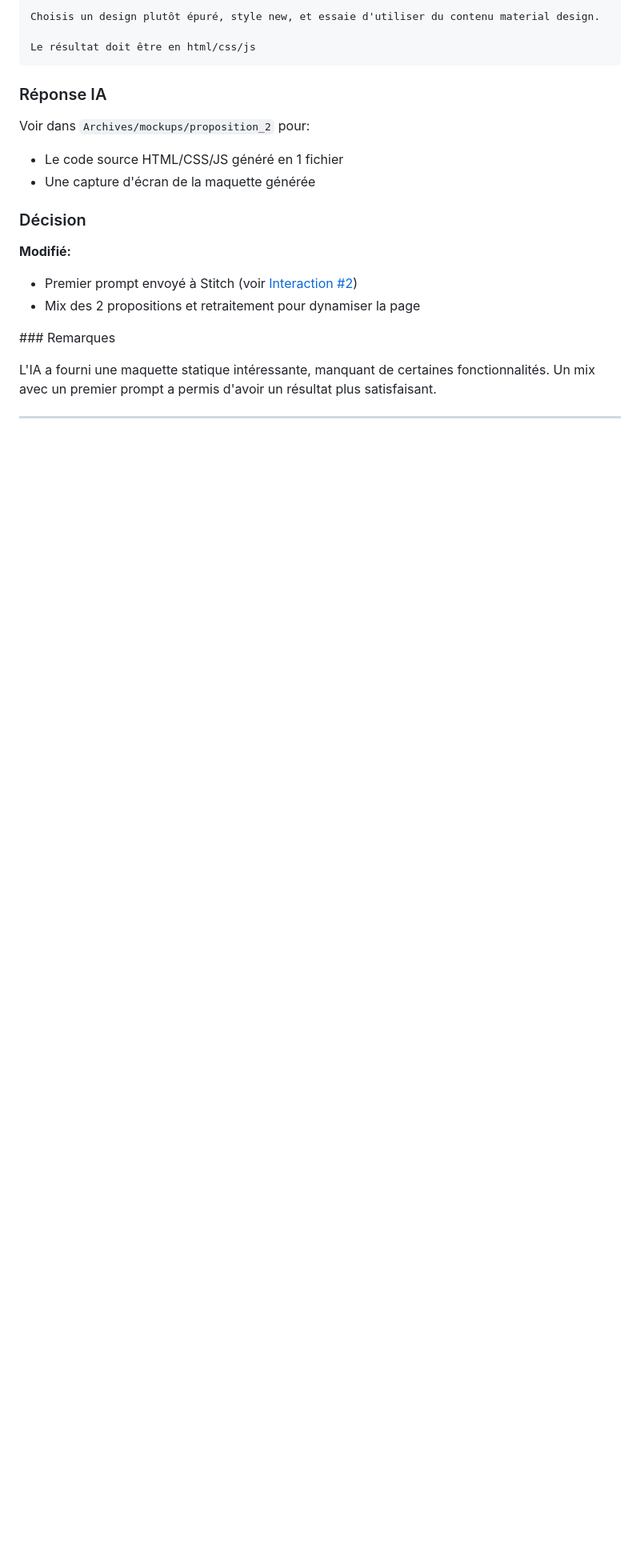
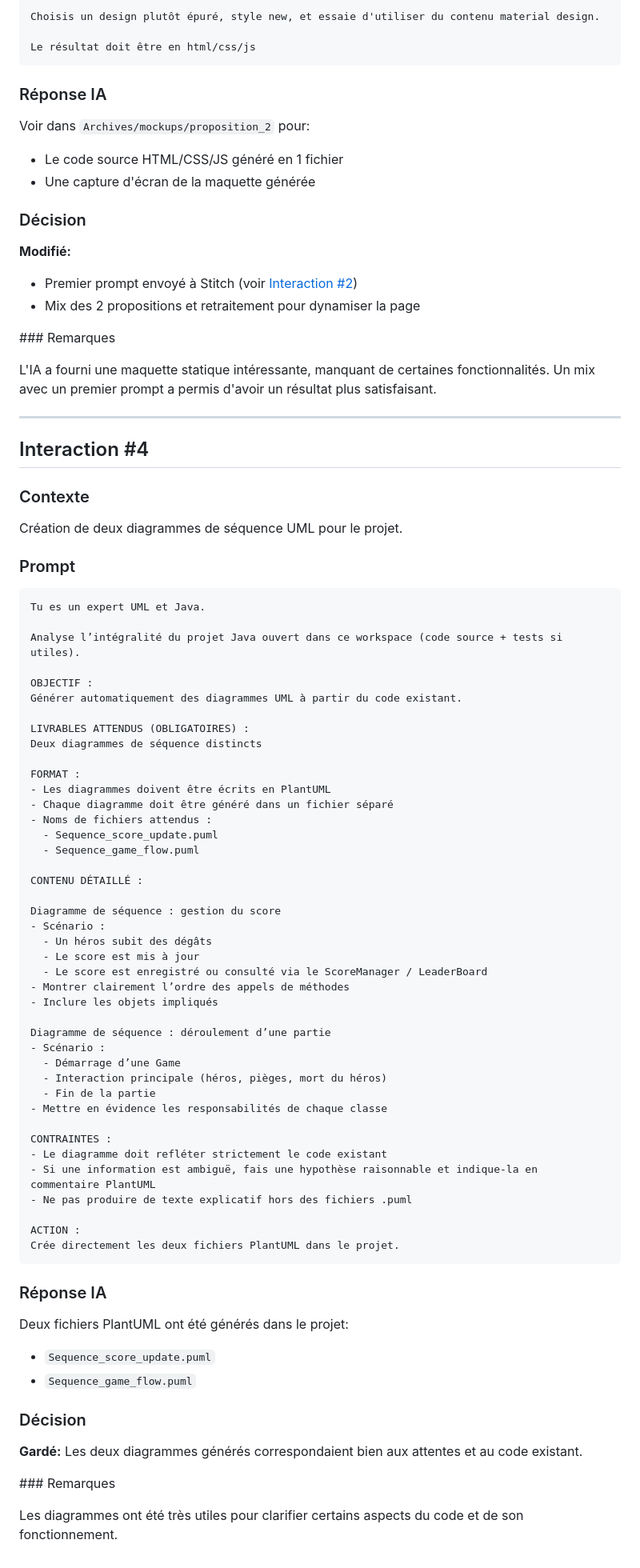
Before and after one commit to angele-d/Dungeon-Game, a Markdown page: docs/IA_USAGE.md, the part around the change. Shown at 80% size. Drawn GitHub-style; blank space fills up the shorter version.

Commit message:
docs #63: IA_USAGE for sequence diagram

````diff
--- a/docs/IA_USAGE.md
+++ b/docs/IA_USAGE.md
@@ -234,3 +234,70 @@ L'IA a fourni une maquette statique intéressante, manquant de certaines fonctio
 
 
 ---
+
+## Interaction #4
+
+### Contexte
+
+Création de deux diagrammes de séquence UML pour le projet.
+
+### Prompt
+
+```txt
+Tu es un expert UML et Java.
+
+Analyse l’intégralité du projet Java ouvert dans ce workspace (code source + tests si utiles).
+
+OBJECTIF :
+Générer automatiquement des diagrammes UML à partir du code existant.
+
+LIVRABLES ATTENDUS (OBLIGATOIRES) :
+Deux diagrammes de séquence distincts
+
+FORMAT :
+- Les diagrammes doivent être écrits en PlantUML
+- Chaque diagramme doit être généré dans un fichier séparé
+- Noms de fichiers attendus :
+  - Sequence_score_update.puml
+  - Sequence_game_flow.puml
+
+CONTENU DÉTAILLÉ :
+
+Diagramme de séquence : gestion du score
+- Scénario :
+  - Un héros subit des dégâts
+  - Le score est mis à jour
+  - Le score est enregistré ou consulté via le ScoreManager / LeaderBoard
+- Montrer clairement l’ordre des appels de méthodes
+- Inclure les objets impliqués
+
+Diagramme de séquence : déroulement d’une partie
+- Scénario :
+  - Démarrage d’une Game
+  - Interaction principale (héros, pièges, mort du héros)
+  - Fin de la partie
+- Mettre en évidence les responsabilités de chaque classe
+
+CONTRAINTES :
+- Le diagramme doit refléter strictement le code existant
+- Si une information est ambiguë, fais une hypothèse raisonnable et indique-la en commentaire PlantUML
+- Ne pas produire de texte explicatif hors des fichiers .puml
+
+ACTION :
+Crée directement les deux fichiers PlantUML dans le projet.
+```
+
+### Réponse IA
+
+Deux fichiers PlantUML ont été générés dans le projet:
+- `Sequence_score_update.puml`
+- `Sequence_game_flow.puml`
+
+### Décision
+
+**Gardé:**
+Les deux diagrammes générés correspondaient bien aux attentes et au code existant.
+
+### Remarques
+
+Les diagrammes ont été très utiles pour clarifier certains aspects du code et de son fonctionnement.
````
